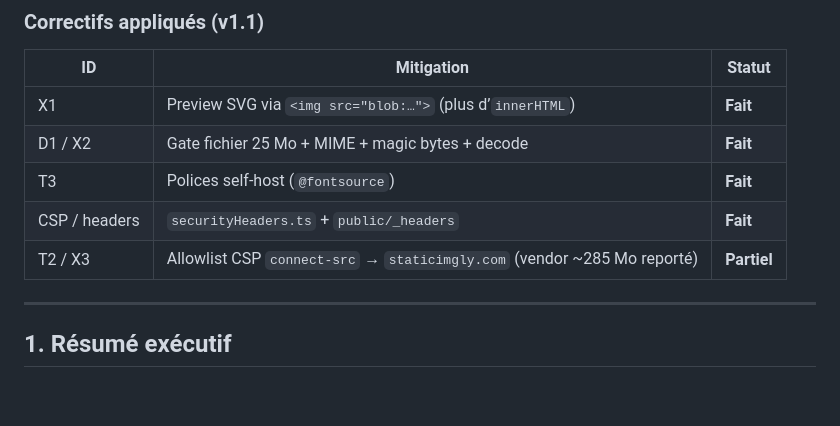
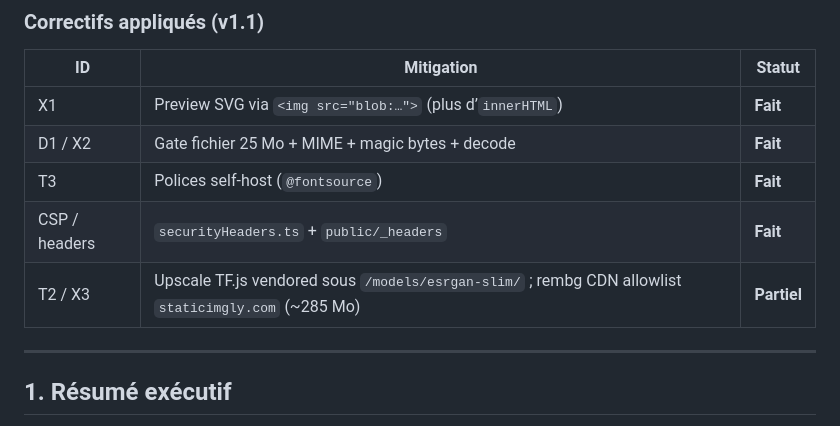
Before and after one commit to vtblot/Embelify, a Markdown page: THREAT_MODEL.md, the part around the change. Drawn GitHub-style; blank space fills up the shorter version.

Commit message:
Note vendored upscaler models in threat model
Co-authored-by: Vincent BLOT <vtblot@gmail.com>

```diff
--- a/THREAT_MODEL.md
+++ b/THREAT_MODEL.md
@@ -13,7 +13,7 @@
 | D1 / X2 | Gate fichier 25 Mo + MIME + magic bytes + decode | **Fait** |
 | T3 | Polices self-host (`@fontsource`) | **Fait** |
 | CSP / headers | `securityHeaders.ts` + `public/_headers` | **Fait** |
-| T2 / X3 | Allowlist CSP `connect-src` → `staticimgly.com` (vendor ~285 Mo reporté) | **Partiel** |
+| T2 / X3 | Upscale TF.js vendored sous `/models/esrgan-slim/` ; rembg CDN allowlist `staticimgly.com` (~285 Mo) | **Partiel** |
 
 ---
 
```
